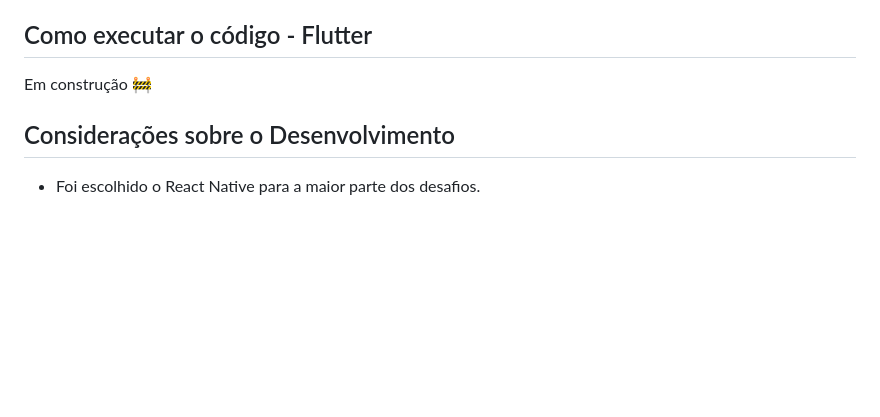
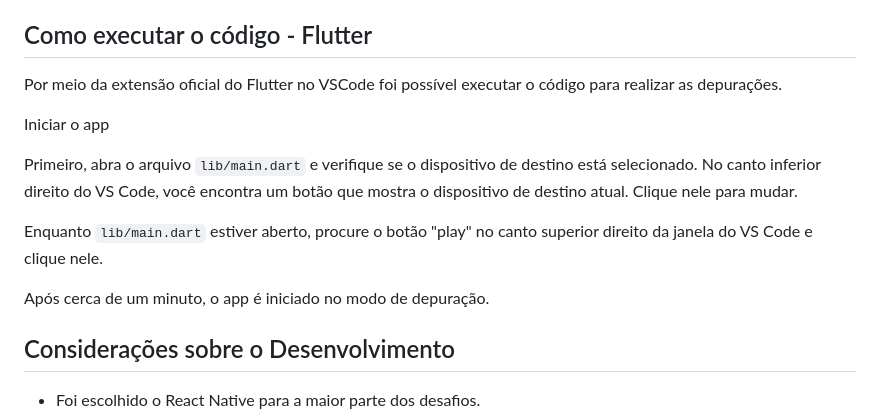
Before and after one commit to lucas1221/Magazord, a Markdown page: README.md, the part around the change. GitHub-like rendering; blank space fills up the shorter version.

Commit message:
[FEAT]: Melhorias no README.md
Adicionadas instruções para executar o codigo do Flutter

```diff
--- a/README.md
+++ b/README.md
@@ -61,7 +61,15 @@ Para executar o código, você precisa ter o [Expo](https://docs.expo.dev/get-st
 
 ## Como executar o código - Flutter
 
-  Em construção 🚧
+Por meio da extensão oficial do Flutter no VSCode foi possível executar o código para realizar as depurações.
+
+Iniciar o app
+
+Primeiro, abra o arquivo `lib/main.dart` e verifique se o dispositivo de destino está selecionado. No canto inferior direito do VS Code, você encontra um botão que mostra o dispositivo de destino atual. Clique nele para mudar.
+
+Enquanto `lib/main.dart` estiver aberto, procure o botão "play" no canto superior direito da janela do VS Code e clique nele.
+
+Após cerca de um minuto, o app é iniciado no modo de depuração.
 
 ## Considerações sobre o Desenvolvimento
 
```
